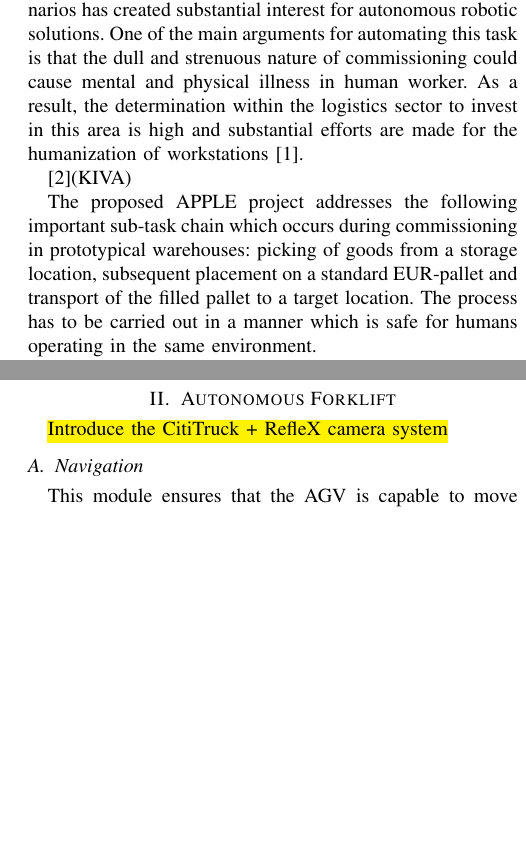
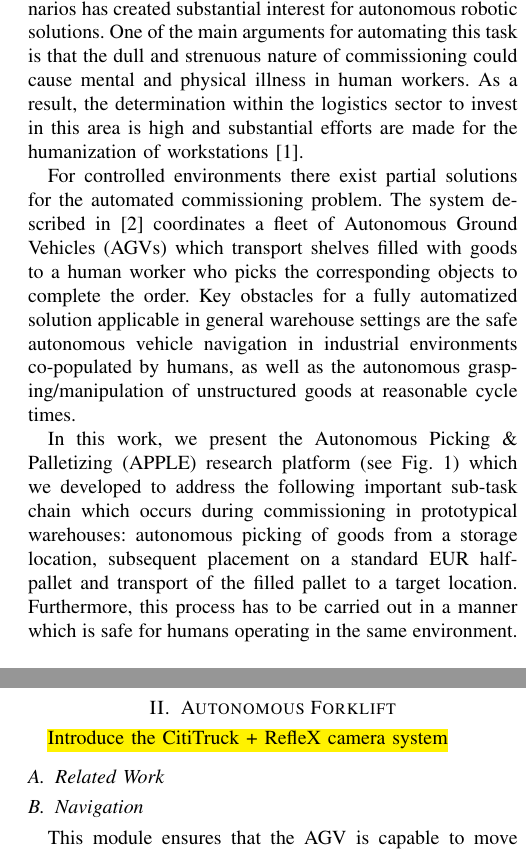
Before and after one commit to rtkg/IROS_APPLE, a LaTeX paper (APPLE.tex, which reads AGV.tex, Introduction.tex): two parts of the columns of pages 1 and 2 of 5, joined at a grey line, cut so that both start at the same text, the shorter picture padded with empty space. Compiled offline with pdfLaTeX.

Commit message:
slight layout changes

```diff
--- a/AGV.tex
+++ b/AGV.tex
@@ -2,6 +2,9 @@
 \label{sec:agv}
 %
 \hl{Introduce the CitiTruck + RefleX camera system}
+%
+\subsection{Related Work}
+\label{subsec:AGV_related_work}
 %
 \subsection{Navigation}
 \label{subsec:navigation}
--- a/Introduction.tex
+++ b/Introduction.tex
@@ -5,18 +5,23 @@ The increasing need for fast and flexible commissioning ($i.\,e.,$ order picking
 unstructured goods from storage compartments in warehouses) in logistic scenarios has created
 substantial interest for autonomous robotic solutions. One of the main arguments for automating this
 task is that the dull and strenuous nature of commissioning could cause mental and physical illness
-in human worker. As a result, the determination within the logistics sector to invest in this area
+in human workers. As a result, the determination within the logistics sector to invest in this area
 is high and substantial efforts are made for the humanization of workstations~\cite{Eche08}.
 
+For controlled environments there exist partial solutions for the automated commissioning
+problem. The system described in~\cite{Wurm08} coordinates a fleet of Autonomous Ground Vehicles
+(AGVs) which transport shelves filled with goods to a human worker who picks the corresponding objects
+to complete the order. Key obstacles for a fully automatized solution applicable in general
+warehouse settings are the safe autonomous vehicle navigation in industrial environments
+co-populated by humans, as well as the autonomous grasping/manipulation of unstructured goods at
+reasonable cycle times.
 
-\cite{Wurm08}(KIVA)
-
-
-The proposed APPLE project addresses the following important sub-task chain which occurs during
-commissioning in prototypical warehouses: picking of goods from a storage location, subsequent
-placement on a standard EUR-pallet and transport of the filled pallet to a target location. The
-process has to be carried out in a manner which is safe for humans operating in the same
-environment.
+In this work, we present the Autonomous Picking \& Palletizing (APPLE) research platform (see
+Fig.~\ref{fig:robot}) which we developed to address the following important sub-task chain which
+occurs during commissioning in prototypical warehouses: autonomous picking of goods from a storage
+location, subsequent placement on a standard EUR half-pallet and transport of the filled pallet to a
+target location. Furthermore, this process has to be carried out in a manner which is safe for
+humans operating in the same environment.
 %
 \begin{figure}[t!]
 \begin{center}
```
Also changed, not shown: Grasping.tex (+6 -0 lines), figs/grasp_interval.pdf_tex, Introduction.tex (12 more changed lines).
